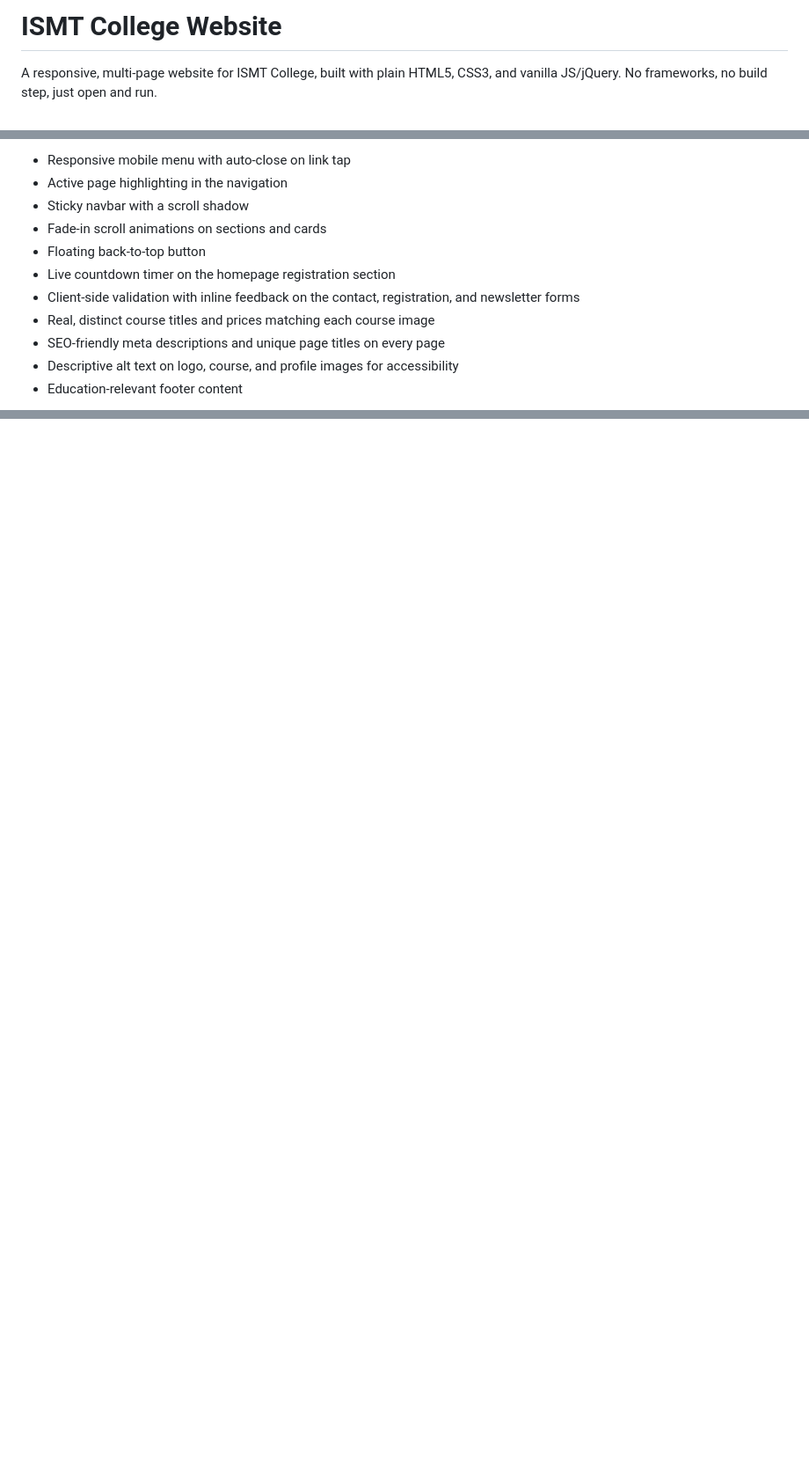
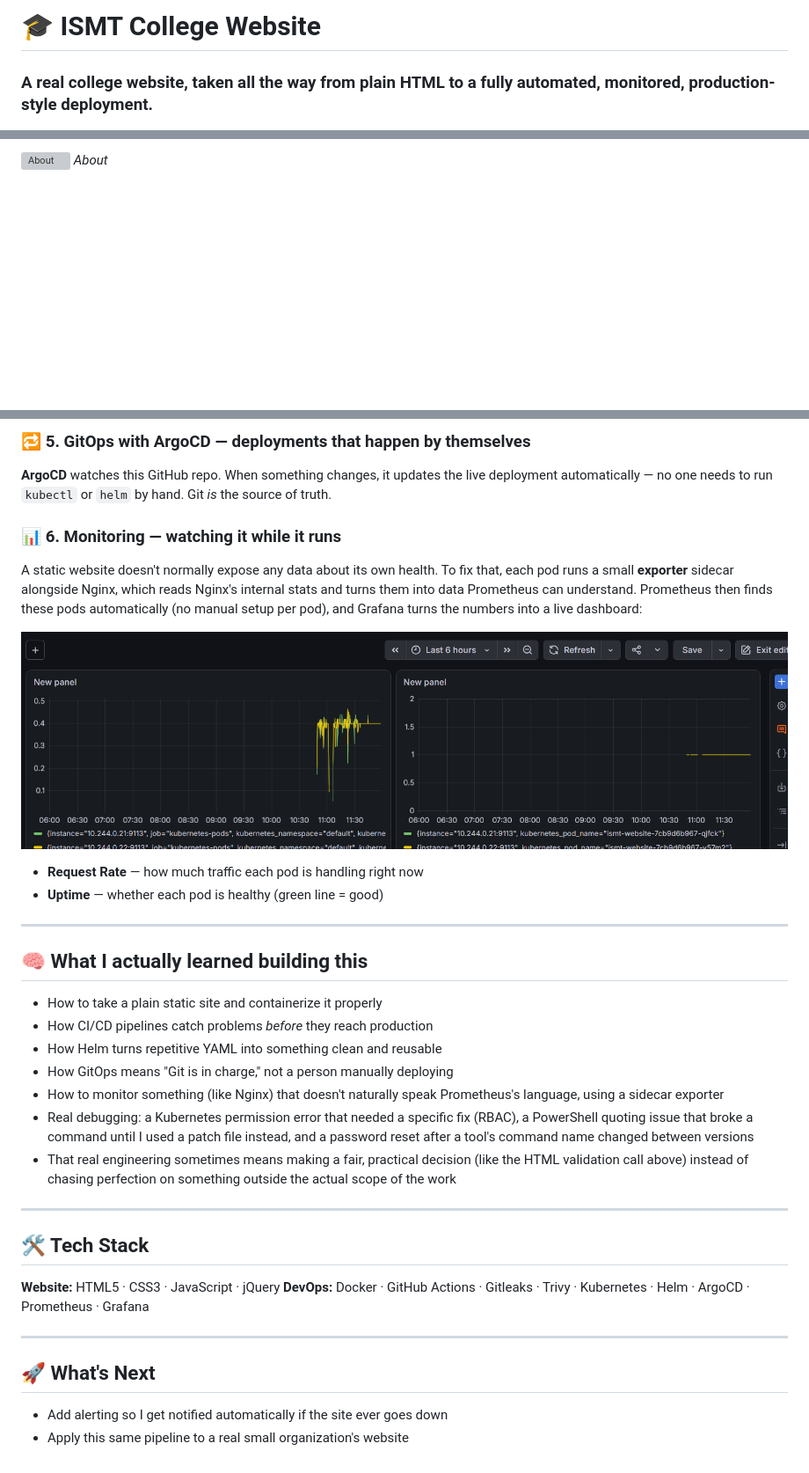
Before and after one commit to kabi101010/-Ismt-website, a Markdown page: README.md, 3 parts joined by grey strips. Shown: that part at 88% size. Drawn GitHub-style; pictures changed too: screenshots/website-dashboard.png (added); blank space fills up the shorter version; grey boxes are pictures that could not be loaded.

```diff
--- a/README.md
+++ b/README.md
@@ -1,4 +1,4 @@
-# ISMT College Website
+# 🎓 ISMT College Website
 
-A responsive, multi-page website for ISMT College, built with plain HTML5, CSS3, and vanilla JS/jQuery. No frameworks, no build step, just open and run.
+### A real college website, taken all the way from plain HTML to a fully automated, monitored, production-style deployment.
 
@@ -45,13 +52,4 @@ Run locally with VS Code's Live Server extension, see Running Locally below, or
 
-- Responsive mobile menu with auto-close on link tap
-- Active page highlighting in the navigation
-- Sticky navbar with a scroll shadow
-- Fade-in scroll animations on sections and cards
-- Floating back-to-top button
-- Live countdown timer on the homepage registration section
-- Client-side validation with inline feedback on the contact, registration, and newsletter forms
-- Real, distinct course titles and prices matching each course image
-- SEO-friendly meta descriptions and unique page titles on every page
-- Descriptive alt text on logo, course, and profile images for accessibility
-- Education-relevant footer content
+![About](screenshots/About.png)
+*About*
 
@@ -90,0 +149,52 @@ Add your license here (e.g. MIT), or note that this is a personal/learning proje
+### 🔁 5. GitOps with ArgoCD — deployments that happen by themselves
+
+**ArgoCD** watches this GitHub repo. When something changes, it
+updates the live deployment automatically — no one needs to run
+`kubectl` or `helm` by hand. Git *is* the source of truth.
+
+### 📊 6. Monitoring — watching it while it runs
+
+A static website doesn't normally expose any data about its own
+health. To fix that, each pod runs a small **exporter** sidecar
+alongside Nginx, which reads Nginx's internal stats and turns them
+into data Prometheus can understand. Prometheus then finds these pods
+automatically (no manual setup per pod), and Grafana turns the numbers
+into a live dashboard:
+
+![Website Dashboard](screenshots/website-dashboard.png)
+
+- **Request Rate** — how much traffic each pod is handling right now
+- **Uptime** — whether each pod is healthy (green line = good)
+
+---
+
+## 🧠 What I actually learned building this
+
+- How to take a plain static site and containerize it properly
+- How CI/CD pipelines catch problems *before* they reach production
+- How Helm turns repetitive YAML into something clean and reusable
+- How GitOps means "Git is in charge," not a person manually deploying
+- How to monitor something (like Nginx) that doesn't naturally speak
+  Prometheus's language, using a sidecar exporter
+- Real debugging: a Kubernetes permission error that needed a specific
+  fix (RBAC), a PowerShell quoting issue that broke a command until I
+  used a patch file instead, and a password reset after a tool's
+  command name changed between versions
+- That real engineering sometimes means making a fair, practical
+  decision (like the HTML validation call above) instead of chasing
+  perfection on something outside the actual scope of the work
+
+---
+
+## 🛠️ Tech Stack
+
+**Website:** HTML5 · CSS3 · JavaScript · jQuery
+**DevOps:** Docker · GitHub Actions · Gitleaks · Trivy · Kubernetes ·
+Helm · ArgoCD · Prometheus · Grafana
+
+---
+
+## 🚀 What's Next
+
+- Add alerting so I get notified automatically if the site ever goes down
+- Apply this same pipeline to a real small organization's website
```
Also changed, not shown: other parts of README.md (+125 -58 lines), windows-amd64/README.md (added, +75 -0 lines), 2 other files.
